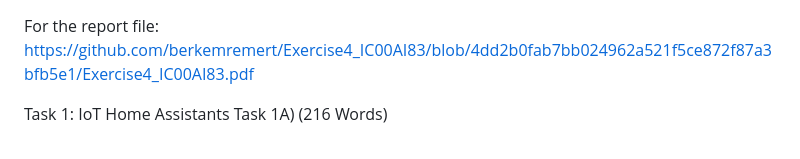
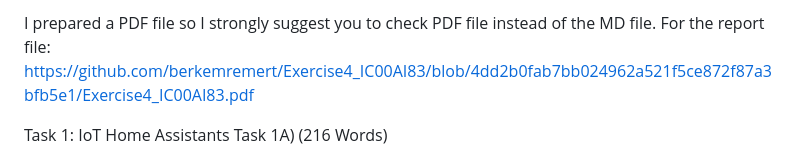
Before and after one commit to berkemremert/Exercise4_IC00AI83, a Markdown page: README.md, the part around the change. Rendered like a GitHub page.

```diff
--- a/README.md
+++ b/README.md
@@ -1,3 +1,4 @@
+I prepared a PDF file so I strongly suggest you to check PDF file instead of the MD file.
 For the report file: https://github.com/berkemremert/Exercise4_IC00AI83/blob/4dd2b0fab7bb024962a521f5ce872f87a3bfb5e1/Exercise4_IC00AI83.pdf
 
 Task 1: IoT Home Assistants
```
